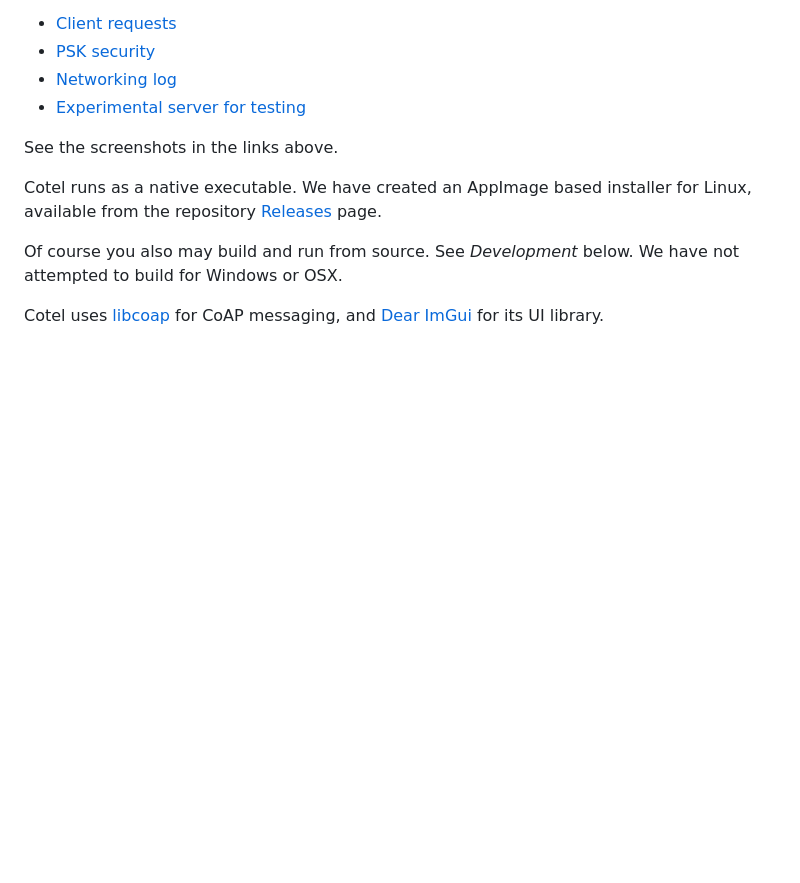
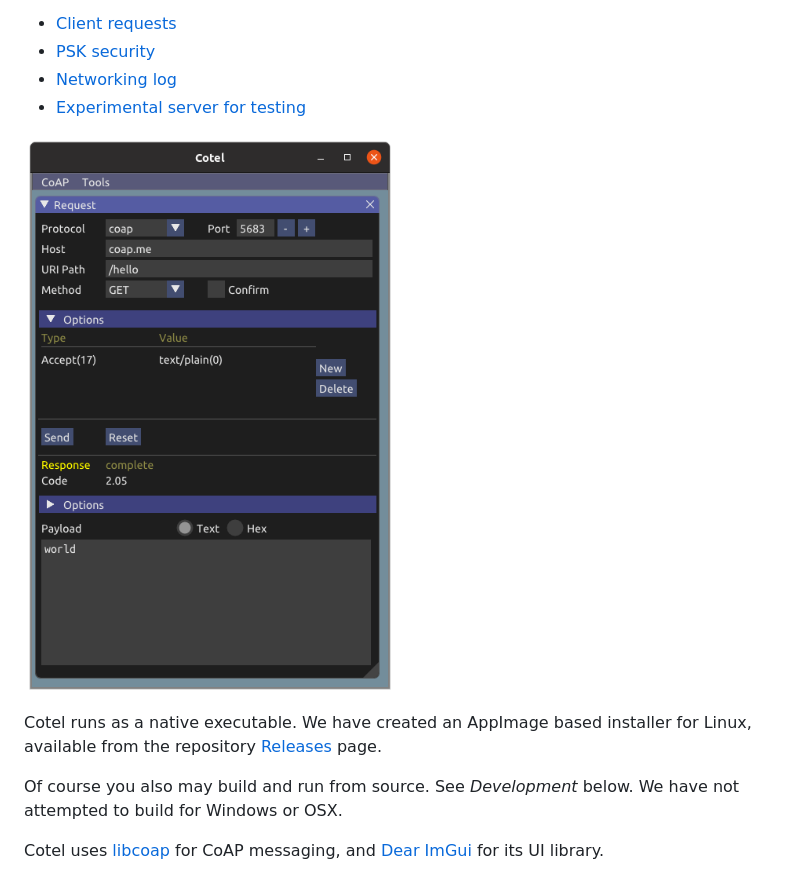
Before and after one commit to kb2ma/cotel, a Markdown page: README.md, the part around the change. Drawn GitHub-style; pictures changed too: doc/snap-hello.png (added); blank space fills up the shorter version.

Commit message:
Embed screenshot in README

```diff
--- a/README.md
+++ b/README.md
@@ -5,7 +5,7 @@ Cotel provides a desktop GUI for exploration of CoAP messaging, and includes the
 * [Networking log](doc/snap-netlog.png)
 * [Experimental server for testing](doc/snap-server.png)
 
-See the screenshots in the links above.
+![Alt text](doc/snap-hello.png)
 
 Cotel runs as a native executable. We have created an AppImage based installer for Linux, available from the repository [Releases](https://github.com/kb2ma/cotel/releases) page.
 
```
